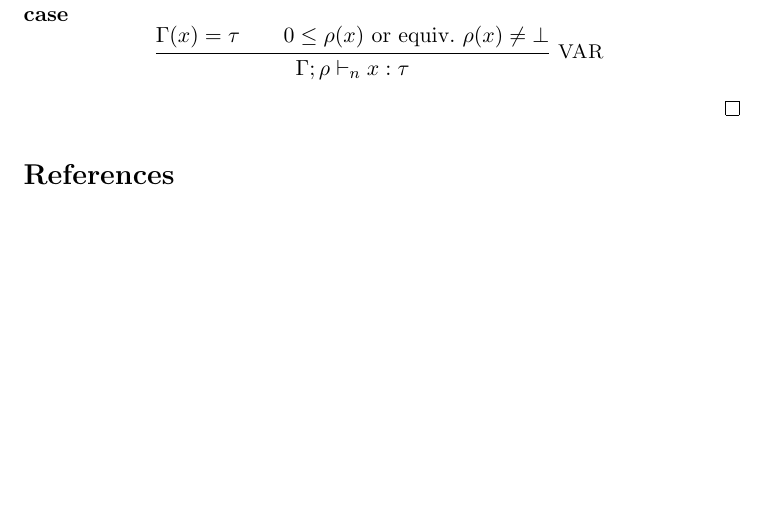
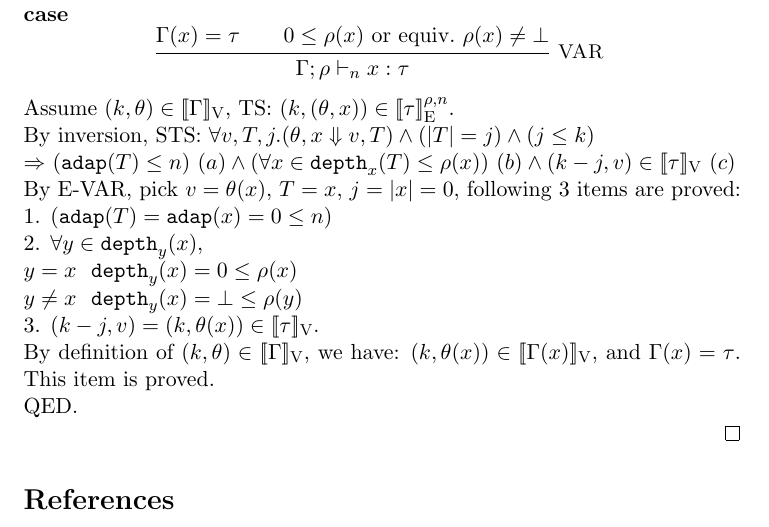
Before and after one commit to jiawenliu/AdaptivityAnalysis, a LaTeX document (v2/main.tex): part of page 15 of 15, cut so that both start at the same text, the shorter picture padded with empty space. Compiled offline with pdfLaTeX.

Commit message:
prove of VAR case

```diff
--- a/v2/main.tex
+++ b/v2/main.tex
@@ -1169,9 +1169,26 @@ QED.
       \Gamma; \dmap \tvdash{\nnatA} x: \type
     }
 \]
+Assume $(\stepiA, \env) \in \lrv{\Gamma}$, TS: $(\stepiA, (\env, x)) \in \lre{\dmap}{\nnatA}{\type}$.\\
+%
+By inversion, STS: $\forall \valr, \tr, j. (\env, x \bigstep \valr, \tr) \land (\size{\tr} = j) \land (j \leq \stepiA) $\\
+$\Rightarrow$
+$ (\adap(\tr) \leq \nnatA) ~ (a)
+\land (\forall x \in \ddep{x}(\tr) \leq \dmap(x)) ~ (b)
+\land (\stepiA - j, \valr) \in \lrv{\type} ~ (c)$\\
+%
+By E-VAR, pick $\valr = \env(x)$, $\tr = x$, $j = \size{x} = 0$, following 3 items are proved:\\
+%
+1. $(\adap(\tr) = \adap(x) = 0 \leq \nnatA)$\\
+2. $\forall y \in \ddep{y}(x)$, \\
+$~~ y = x ~~ \ddep{y}(x) = 0 \leq \dmap(x)$\\
+$~~ y \neq x ~~ \ddep{y}(x) = \bot \leq \dmap(y)$\\
+3. $(\stepiA - j, \valr) = (\stepiA, \env(x)) \in \lrv{\type}$.\\
+$~~$By definition of $(\stepiA, \env) \in \lrv{\Gamma}$, we have: $(\stepiA, \env(x))\in \lrv{\Gamma(x)}$, and $\Gamma(x) = \type$. This item is proved.\\
+QED.
+
 
 \end{proof}
-
 
 
 %%%%%%%%%%%%%%%%%%%%%%%%%%%%%%%%%%%%%%%%%%%%%%%%%%%%
```
